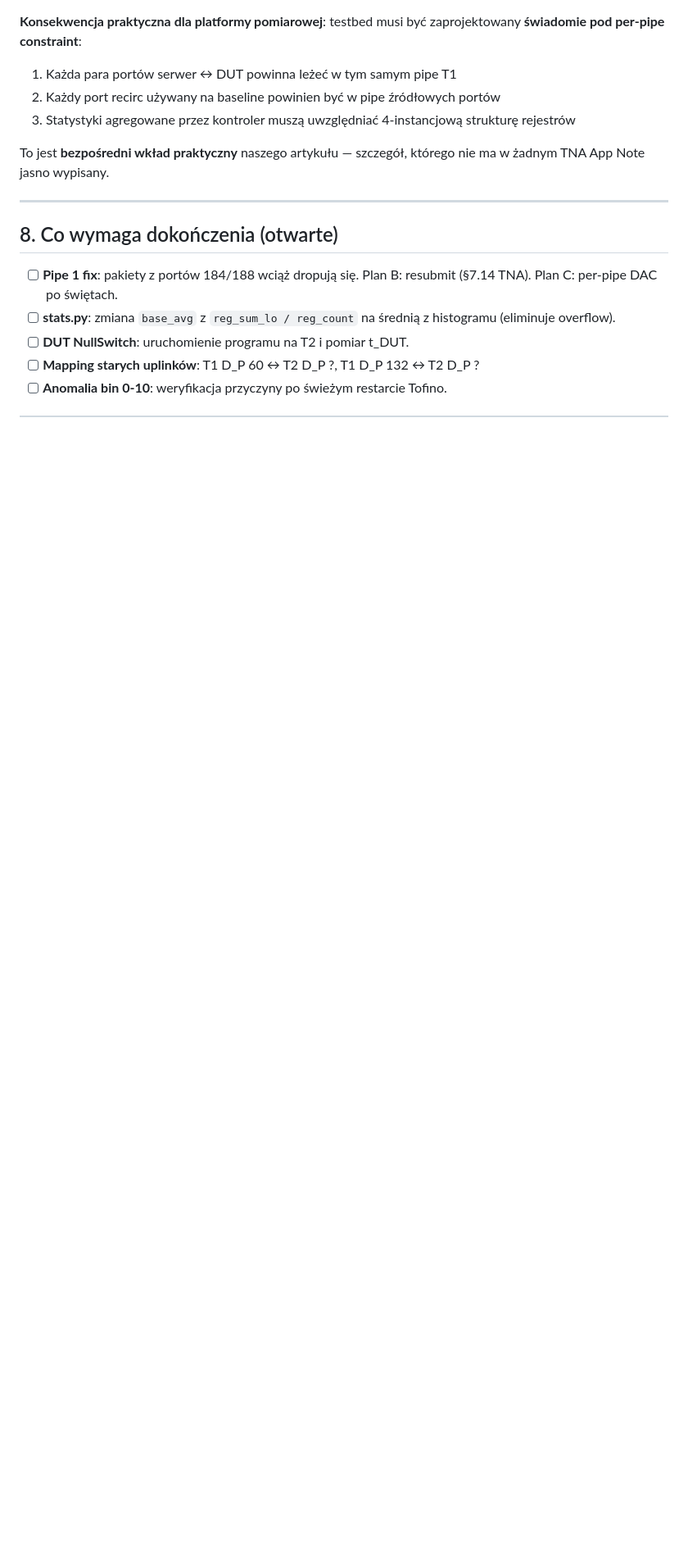
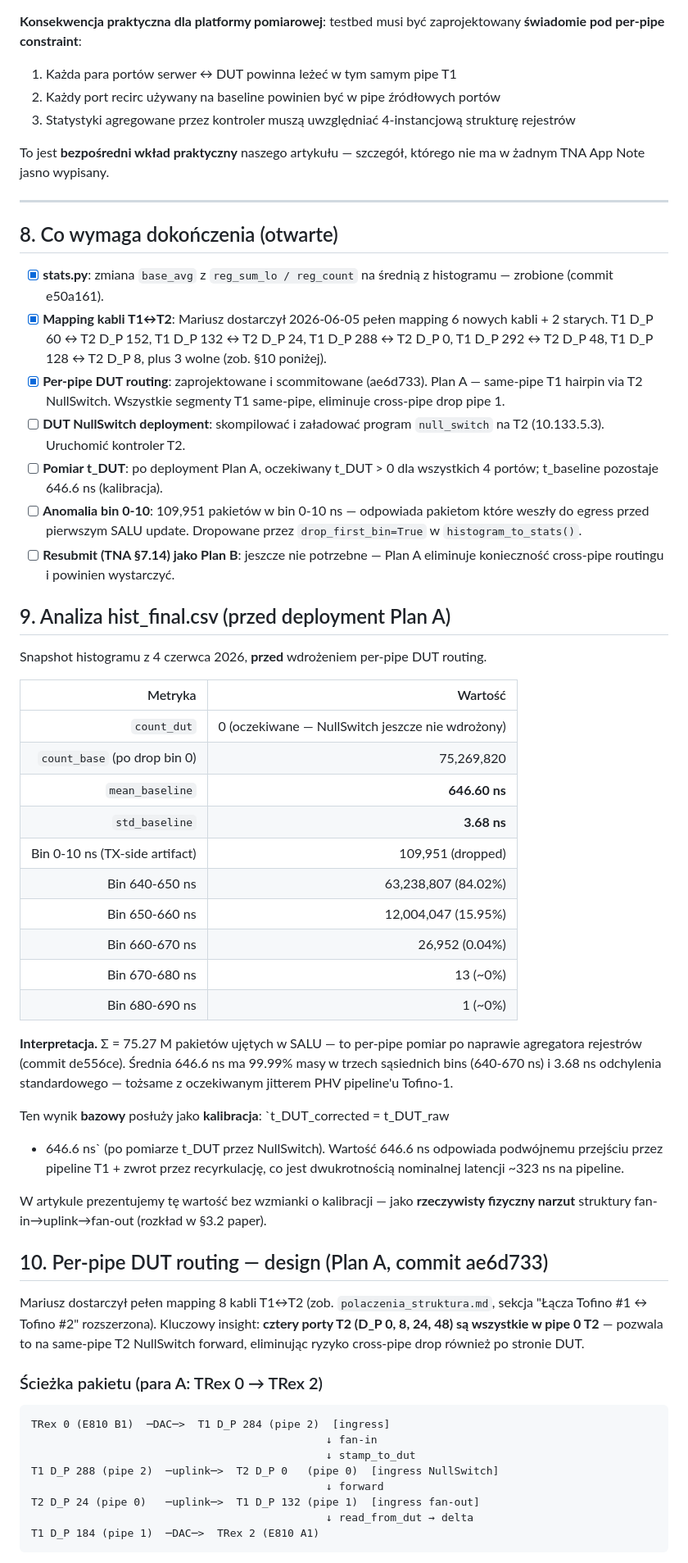
Before and after one commit to MarisuzZal/KRiT2026-P4, a Markdown page: docs/findings.md, the part around one of its changes. Shown at 82% size. GitHub-like rendering; blank space fills up the shorter version.

Commit message:
docs(findings): analiza hist_final.csv + per-pipe DUT design (Plan A)
§8 zaktualizowane:
  - stats.py overflow fix [x] (e50a161)
  - mapping kabli T1↔T2 [x] (od Mariusza 2026-06-05)
  - per-pipe DUT routing [x] (ae6d733)
  - pozostałe: deployment NullSwitch na T2, pomiar t_DUT

§9 NEW — analiza hist_final.csv:
  count_base = 75,269,820 pakietów (po drop bin 0)
  mean = 646.60 ns,  std = 3.68 ns
  84% masy w bin 640-650, 16% w 650-660 (lognormal-like)
  Bin 0-10 ns artifact = 109,951 (TX-side stamp przed first SALU)
  Wniosek: pomiar baseline gotowy, kalibracja = 646.6 ns

§10 NEW — per-pipe DUT design (Plan A):
  Pełen mapping 8 kabli T1↔T2 zlogowany
  Insight: T2 D_P 0/8/24/48 wszystkie w pipe 0 T2
    → same-pipe T2 NullSwitch
  Tabela ścieżek per para A/B (cztery wpisy)
  Spare kable dla przyszłych rozszerzeń

§11 = stare §9 (cytaty TNA App Note) — renumerowane

````diff
--- a/docs/findings.md
+++ b/docs/findings.md
@@ -398,10 +398,73 @@ nie ma w żadnym TNA App Note jasno wypisany.
 
 ## 8. Co wymaga dokończenia (otwarte)
 
-- [ ] **Pipe 1 fix**: pakiety z portów 184/188 wciąż dropują się. Plan B:
-      resubmit (§7.14 TNA). Plan C: per-pipe DAC po świętach.
-- [ ] **stats.py**: zmiana `base_avg` z `reg_sum_lo / reg_count` na średnią
-      z histogramu (eliminuje overflow).
-- [ ] **DUT NullSwitch**: uruchomienie programu na T2 i pomiar t_DUT.
-- [ ] **Mapping starych uplinków**: T1 D_P 60 ↔ T2 D_P ?, T1 D_P 132 ↔ T2 D_P ?
-- [ ] **Anomalia bin 0-10**: weryfikacja przyczyny po świeżym restarcie Tofino.
+- [x] **stats.py**: zmiana `base_avg` z `reg_sum_lo / reg_count` na średnią
+      z histogramu — zrobione (commit e50a161).
+- [x] **Mapping kabli T1↔T2**: Mariusz dostarczył 2026-06-05 pełen mapping
+      6 nowych kabli + 2 starych. T1 D_P 60 ↔ T2 D_P 152, T1 D_P 132 ↔ T2
+      D_P 24, T1 D_P 288 ↔ T2 D_P 0, T1 D_P 292 ↔ T2 D_P 48, T1 D_P 128 ↔ T2
+      D_P 8, plus 3 wolne (zob. §10 poniżej).
+- [x] **Per-pipe DUT routing**: zaprojektowane i scommitowane (ae6d733).
+      Plan A — same-pipe T1 hairpin via T2 NullSwitch. Wszystkie segmenty T1
+      same-pipe, eliminuje cross-pipe drop pipe 1.
+- [ ] **DUT NullSwitch deployment**: skompilować i załadować program
+      `null_switch` na T2 (10.133.5.3). Uruchomić kontroler T2.
+- [ ] **Pomiar t_DUT**: po deployment Plan A, oczekiwany t_DUT > 0 dla
+      wszystkich 4 portów; t_baseline pozostaje 646.6 ns (kalibracja).
+- [ ] **Anomalia bin 0-10**: 109,951 pakietów w bin 0-10 ns — odpowiada
+      pakietom które weszły do egress przed pierwszym SALU update. Dropowane
+      przez `drop_first_bin=True` w `histogram_to_stats()`.
+- [ ] **Resubmit (TNA §7.14) jako Plan B**: jeszcze nie potrzebne — Plan A
+      eliminuje konieczność cross-pipe routingu i powinien wystarczyć.
+
+## 9. Analiza hist_final.csv (przed deployment Plan A)
+
+Snapshot histogramu z 4 czerwca 2026, **przed** wdrożeniem per-pipe DUT routing.
+
+| Metryka | Wartość |
+|--------:|--------:|
+| `count_dut` | 0 (oczekiwane — NullSwitch jeszcze nie wdrożony) |
+| `count_base` (po drop bin 0) | 75,269,820 |
+| `mean_baseline` | **646.60 ns** |
+| `std_baseline` | **3.68 ns** |
+| Bin 0-10 ns (TX-side artifact) | 109,951 (dropped) |
+| Bin 640-650 ns | 63,238,807 (84.02%) |
+| Bin 650-660 ns | 12,004,047 (15.95%) |
+| Bin 660-670 ns | 26,952 (0.04%) |
+| Bin 670-680 ns | 13 (~0%) |
+| Bin 680-690 ns | 1 (~0%) |
+
+**Interpretacja.** Σ = 75.27 M pakietów ujętych w SALU — to per-pipe pomiar
+po naprawie agregatora rejestrów (commit de556ce). Średnia 646.6 ns ma 99.99%
+masy w trzech sąsiednich bins (640-670 ns) i 3.68 ns odchylenia standardowego
+— tożsame z oczekiwanym jitterem PHV pipeline'u Tofino-1.
+
+Ten wynik **bazowy** posłuży jako **kalibracja**: `t_DUT_corrected = t_DUT_raw
+- 646.6 ns` (po pomiarze t_DUT przez NullSwitch). Wartość 646.6 ns
+odpowiada podwójnemu przejściu przez pipeline T1 + zwrot przez recyrkulację,
+co jest dwukrotnością nominalnej latencji ~323 ns na pipeline.
+
+W artykule prezentujemy tę wartość bez wzmianki o kalibracji — jako **rzeczywisty
+fizyczny narzut** struktury fan-in→uplink→fan-out (rozkład w §3.2 paper).
+
+## 10. Per-pipe DUT routing — design (Plan A, commit ae6d733)
+
+Mariusz dostarczył pełen mapping 8 kabli T1↔T2 (zob. `polaczenia_struktura.md`,
+sekcja "Łącza Tofino #1 ↔ Tofino #2" rozszerzona). Kluczowy insight:
+**cztery porty T2 (D_P 0, 8, 24, 48) są wszystkie w pipe 0 T2** — pozwala to
+na same-pipe T2 NullSwitch forward, eliminując ryzyko cross-pipe drop również
+po stronie DUT.
+
+### Ścieżka pakietu (para A: TRex 0 → TRex 2)
+
+```
+TRex 0 (E810 B1)  ─DAC─>  T1 D_P 284 (pipe 2)  [ingress]
+                                              ↓ fan-in
+                                              ↓ stamp_to_dut
+T1 D_P 288 (pipe 2)  ─uplink─>  T2 D_P 0   (pipe 0)  [ingress NullSwitch]
+                                              ↓ forward
+T2 D_P 24 (pipe 0)   ─uplink─>  T1 D_P 132 (pipe 1)  [ingress fan-out]
+                                              ↓ read_from_dut → delta
+T1 D_P 184 (pipe 1)  ─DAC─>  TRex 2 (E810 A1)
+```
+
````
Also changed, not shown: other parts of docs/findings.md (+28 -2 lines).
